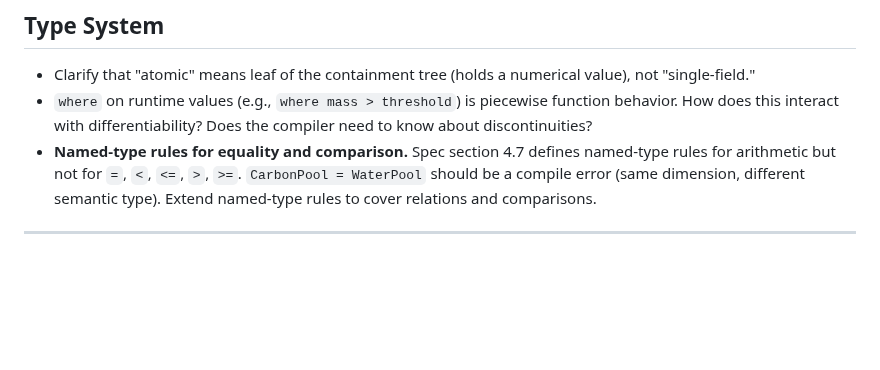
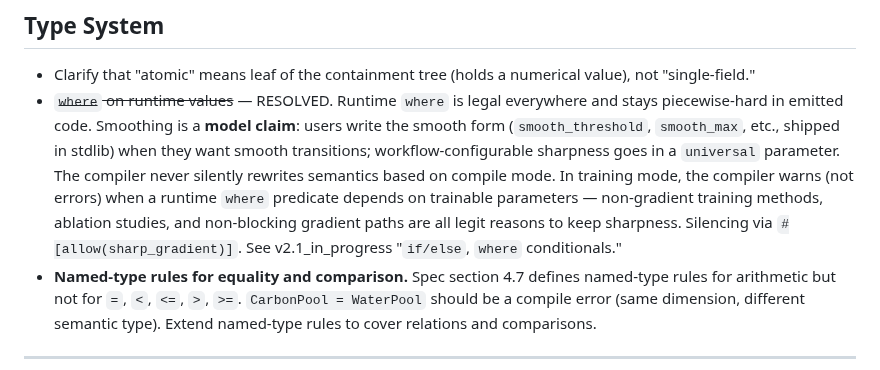
Before and after one commit to RileyLeff/myco, a Markdown page: planning/v2/open_questions.md, the part around the change. Rendered like a GitHub page; blank space fills up the shorter version.

```diff
--- a/planning/v2/open_questions.md
+++ b/planning/v2/open_questions.md
@@ -407,9 +407,17 @@ becomes common.
 
 - Clarify that "atomic" means leaf of the containment tree (holds a numerical
   value), not "single-field."
-- `where` on runtime values (e.g., `where mass > threshold`) is piecewise
-  function behavior. How does this interact with differentiability? Does the
-  compiler need to know about discontinuities?
+- ~~`where` on runtime values~~ — RESOLVED. Runtime `where` is legal
+  everywhere and stays piecewise-hard in emitted code. Smoothing is a
+  **model claim**: users write the smooth form (`smooth_threshold`,
+  `smooth_max`, etc., shipped in stdlib) when they want smooth transitions;
+  workflow-configurable sharpness goes in a `universal` parameter. The
+  compiler never silently rewrites semantics based on compile mode. In
+  training mode, the compiler warns (not errors) when a runtime `where`
+  predicate depends on trainable parameters — non-gradient training
+  methods, ablation studies, and non-blocking gradient paths are all legit
+  reasons to keep sharpness. Silencing via `#[allow(sharp_gradient)]`.
+  See v2.1_in_progress "`if/else`, `where` conditionals."
 - **Named-type rules for equality and comparison.** Spec section 4.7 defines
   named-type rules for arithmetic but not for `=`, `<`, `<=`, `>`, `>=`.
   `CarbonPool = WaterPool` should be a compile error (same dimension, different
```
Also changed, not shown: planning/v2/v2.1_in_progress.md (+46 -4 lines).
